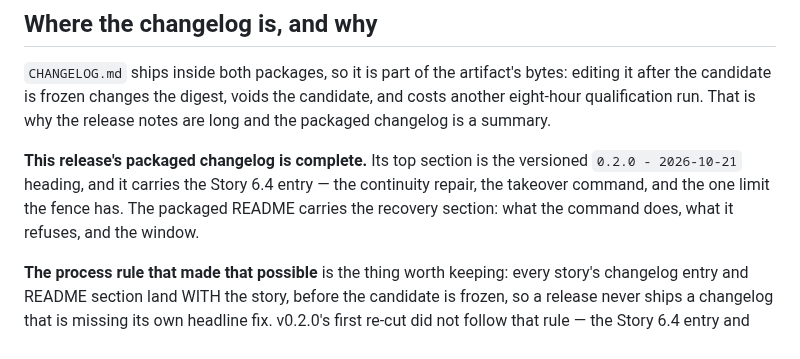
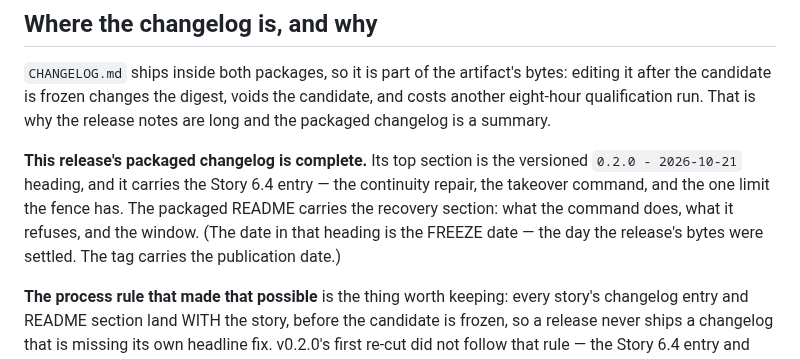
Before and after one commit to iicmaster/agent-room, a Markdown page: docs/release-notes-v0.2.md, the part around the change. GitHub-like rendering.

```diff
--- a/docs/release-notes-v0.2.md
+++ b/docs/release-notes-v0.2.md
@@ -200,7 +200,8 @@ run. That is why the release notes are long and the packaged changelog is a summ
 **This release's packaged changelog is complete.** Its top section is the versioned
 `0.2.0 - 2026-10-21` heading, and it carries the Story 6.4 entry — the continuity repair, the takeover
 command, and the one limit the fence has. The packaged README carries the recovery section: what the
-command does, what it refuses, and the window.
+command does, what it refuses, and the window. (The date in that heading is the FREEZE date — the day the
+release's bytes were settled. The tag carries the publication date.)
 
 **The process rule that made that possible** is the thing worth keeping: every story's changelog entry and
 README section land WITH the story, before the candidate is frozen, so a release never ships a changelog
```
Also changed, not shown: docs/rel1-runbook.md (+13 -0 lines).
